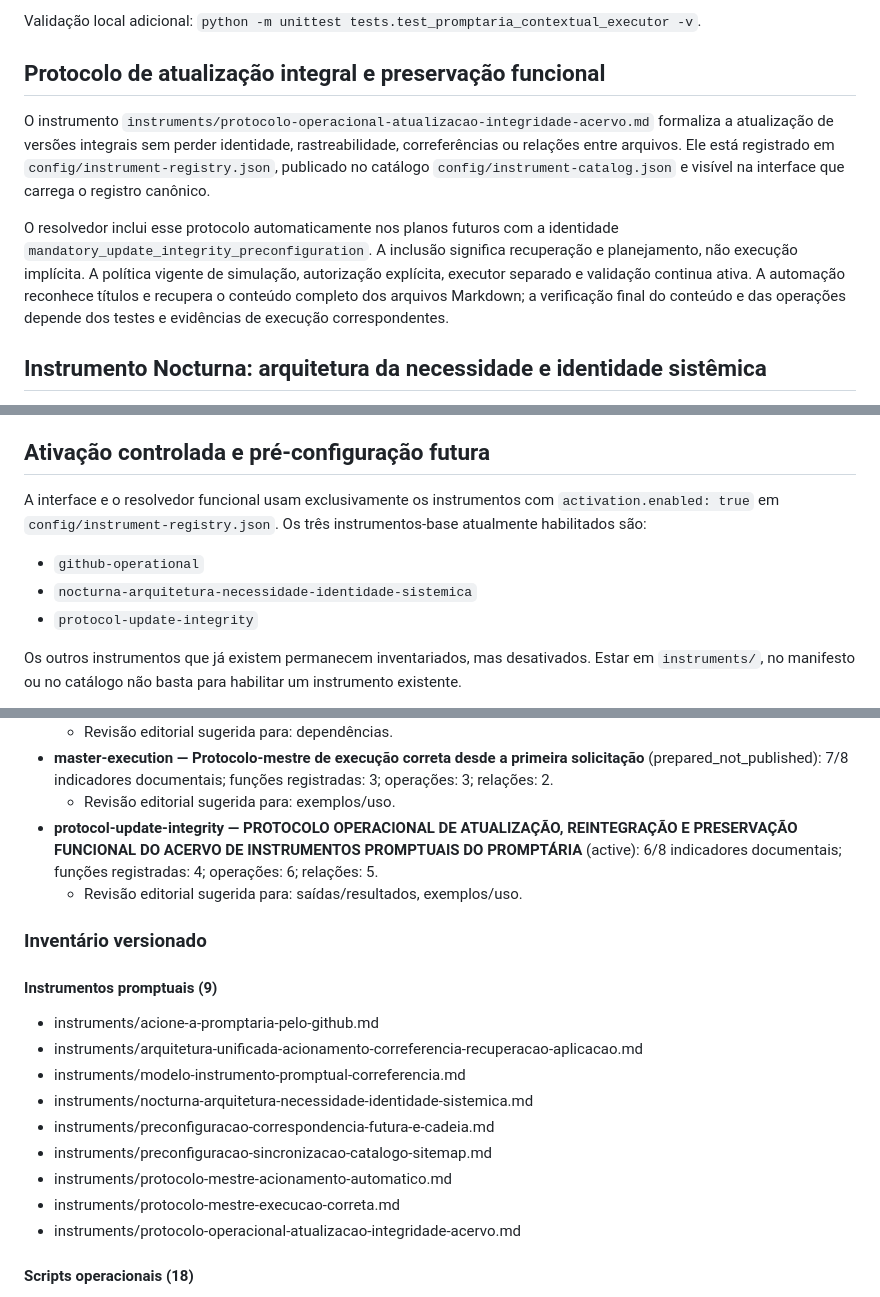
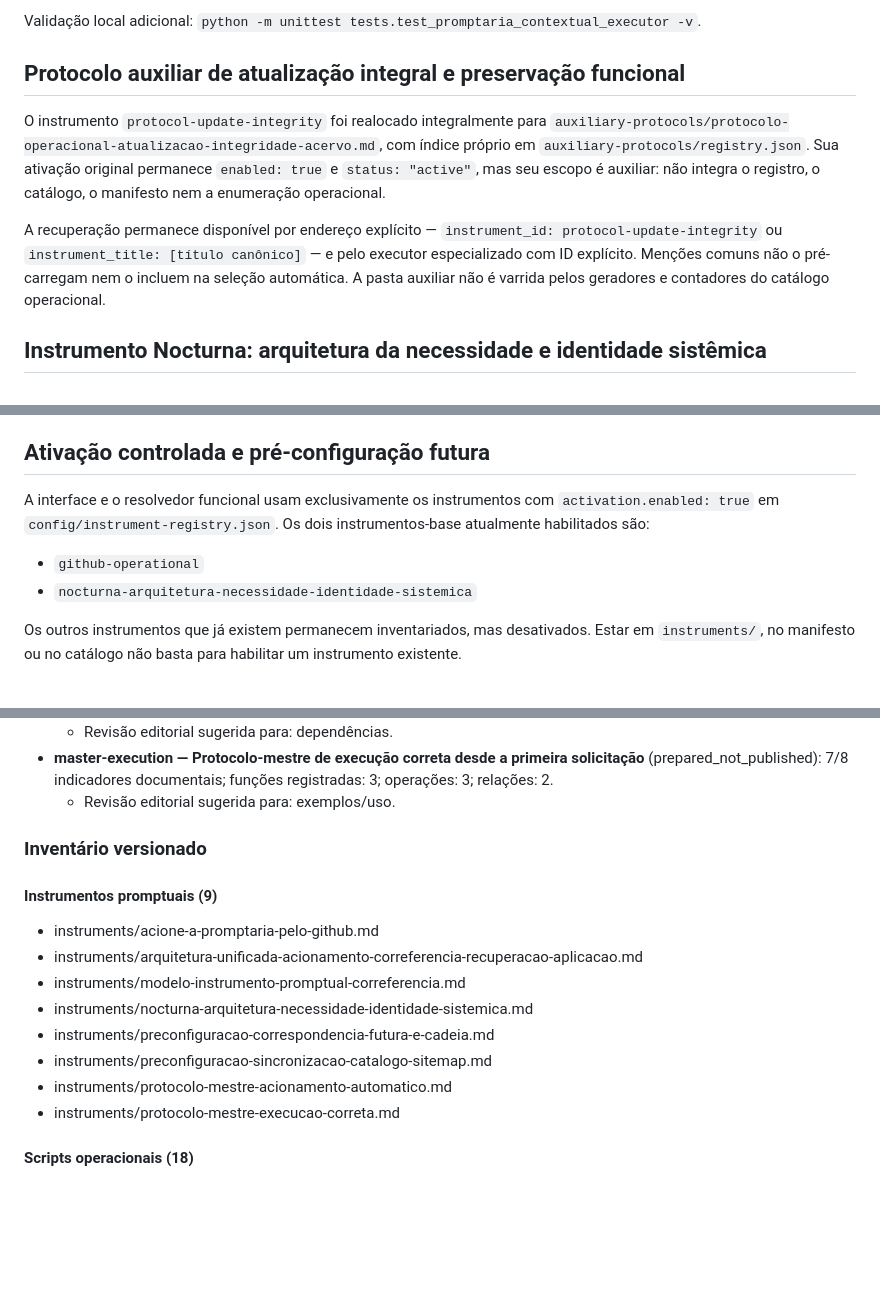
Before and after one commit to outocarlos003-lang/Prompt-ria, a Markdown page: README.md, 3 parts joined by grey strips. Drawn GitHub-style; blank space fills up the shorter version.

Commit message:
Documentar separação entre acervo auxiliar e catálogo operacional

```diff
--- a/README.md
+++ b/README.md
@@ -155,11 +155,11 @@ O workflow **Promptária — execução especializada** usa o executor contextua
 Validação local adicional: `python -m unittest tests.test_promptaria_contextual_executor -v`.
 
 
-## Protocolo de atualização integral e preservação funcional
+## Protocolo auxiliar de atualização integral e preservação funcional
 
-O instrumento `instruments/protocolo-operacional-atualizacao-integridade-acervo.md` formaliza a atualização de versões integrais sem perder identidade, rastreabilidade, correferências ou relações entre arquivos. Ele está registrado em `config/instrument-registry.json`, publicado no catálogo `config/instrument-catalog.json` e visível na interface que carrega o registro canônico.
+O instrumento `protocol-update-integrity` foi realocado integralmente para `auxiliary-protocols/protocolo-operacional-atualizacao-integridade-acervo.md`, com índice próprio em `auxiliary-protocols/registry.json`. Sua ativação original permanece `enabled: true` e `status: "active"`, mas seu escopo é auxiliar: não integra o registro, o catálogo, o manifesto nem a enumeração operacional.
 
-O resolvedor inclui esse protocolo automaticamente nos planos futuros com a identidade `mandatory_update_integrity_preconfiguration`. A inclusão significa recuperação e planejamento, não execução implícita. A política vigente de simulação, autorização explícita, executor separado e validação continua ativa. A automação reconhece títulos e recupera o conteúdo completo dos arquivos Markdown; a verificação final do conteúdo e das operações depende dos testes e evidências de execução correspondentes.
+A recuperação permanece disponível por endereço explícito — `instrument_id: protocol-update-integrity` ou `instrument_title: [título canônico]` — e pelo executor especializado com ID explícito. Menções comuns não o pré-carregam nem o incluem na seleção automática. A pasta auxiliar não é varrida pelos geradores e contadores do catálogo operacional.
 
 ## Instrumento Nocturna: arquitetura da necessidade e identidade sistêmica
 
@@ -201,11 +201,10 @@ Para um instrumento novo, primeiro crie o Markdown e complete sua entrada no reg
 
 ## Ativação controlada e pré-configuração futura
 
-A interface e o resolvedor funcional usam exclusivamente os instrumentos com `activation.enabled: true` em `config/instrument-registry.json`. Os três instrumentos-base atualmente habilitados são:
+A interface e o resolvedor funcional usam exclusivamente os instrumentos com `activation.enabled: true` em `config/instrument-registry.json`. Os dois instrumentos-base atualmente habilitados são:
 
 - `github-operational`
 - `nocturna-arquitetura-necessidade-identidade-sistemica`
-- `protocol-update-integrity`
 
 Os outros instrumentos que já existem permanecem inventariados, mas desativados. Estar em `instruments/`, no manifesto ou no catálogo não basta para habilitar um instrumento existente.
 
@@ -289,8 +288,6 @@ A lista abaixo compara o conteúdo de cada instrumento com indicadores textuais
   - Revisão editorial sugerida para: dependências.
 - **master-execution — Protocolo-mestre de execução correta desde a primeira solicitação** (prepared_not_published): 7/8 indicadores documentais; funções registradas: 3; operações: 3; relações: 2.
   - Revisão editorial sugerida para: exemplos/uso.
-- **protocol-update-integrity — PROTOCOLO OPERACIONAL DE ATUALIZAÇÃO, REINTEGRAÇÃO E PRESERVAÇÃO FUNCIONAL DO ACERVO DE INSTRUMENTOS PROMPTUAIS DO PROMPTÁRIA** (active): 6/8 indicadores documentais; funções registradas: 4; operações: 6; relações: 5.
-  - Revisão editorial sugerida para: saídas/resultados, exemplos/uso.
 
 ### Inventário versionado
 
@@ -304,7 +301,6 @@ A lista abaixo compara o conteúdo de cada instrumento com indicadores textuais
 - instruments/preconfiguracao-sincronizacao-catalogo-sitemap.md
 - instruments/protocolo-mestre-acionamento-automatico.md
 - instruments/protocolo-mestre-execucao-correta.md
-- instruments/protocolo-operacional-atualizacao-integridade-acervo.md
 
 #### Scripts operacionais (18)
 
```
Also changed, not shown: other parts of README.md (+1 -1 lines).
